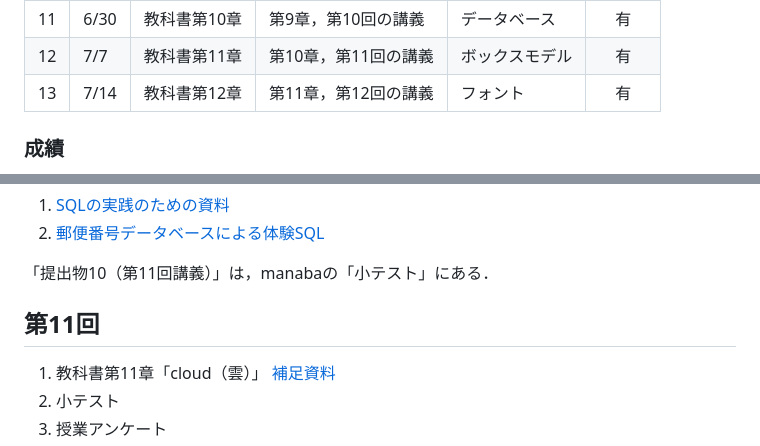
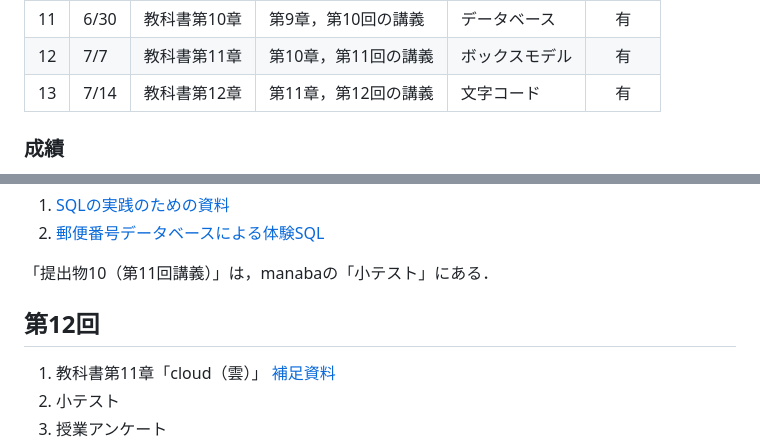
Before and after one commit to taroyabuki/LI, a Markdown page: README.md, 2 parts joined by grey strips. Rendered like a GitHub page.

```diff
--- a/README.md
+++ b/README.md
@@ -30,7 +30,7 @@
 |10|6/23|教科書第9章|第8章，第9回の講義|構文チェック|有|
 |11|6/30|教科書第10章|第9章，第10回の講義|データベース|有|
 |12|7/7|教科書第11章|第10章，第11回の講義|ボックスモデル|有|
-|13|7/14|教科書第12章|第11章，第12回の講義|フォント|有|
+|13|7/14|教科書第12章|第11章，第12回の講義|文字コード|有|
 
 ### 成績
 
@@ -400,7 +400,7 @@ CSSを使って，文書のキーワードを青にする．
 
 「提出物10（第11回講義）」は，manabaの「小テスト」にある．
 
-## 第11回
+## 第12回
 
 1. 教科書第11章「cloud（雲）」 [補足資料](https://github.com/taroyabuki/webbook/blob/master/chapters/11.md)
 1. 小テスト
```
Also changed, not shown: other parts of README.md (+64 -0 lines).
